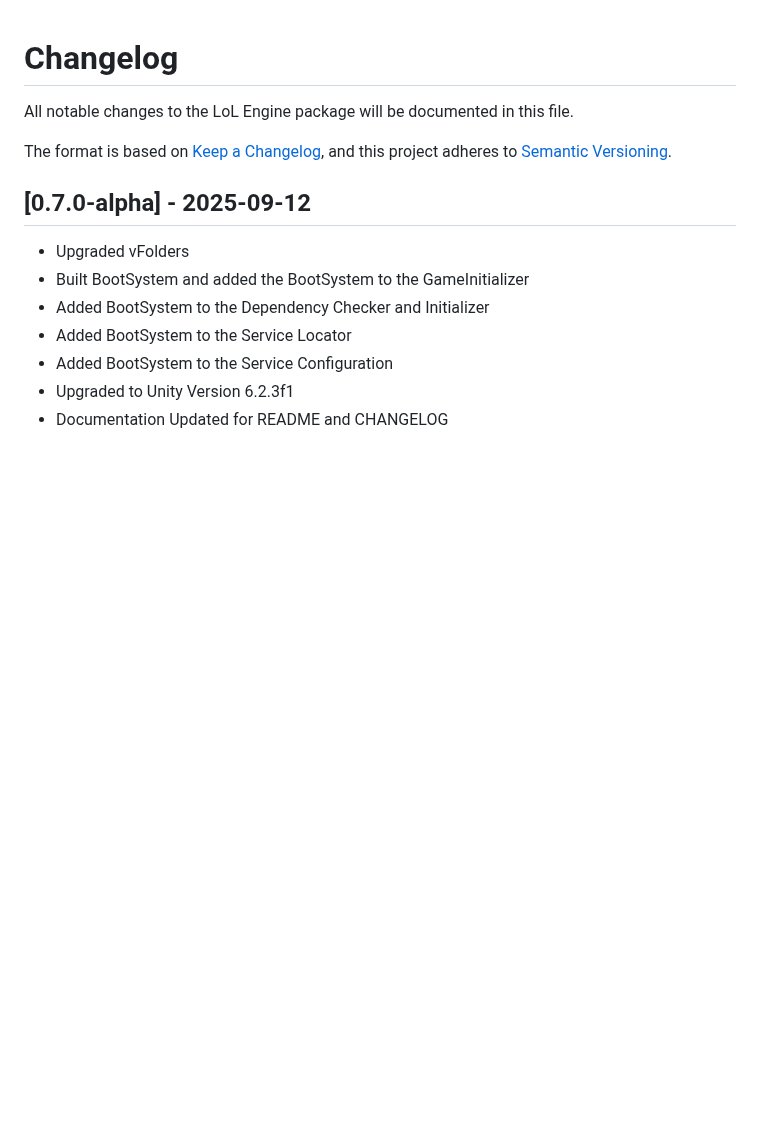
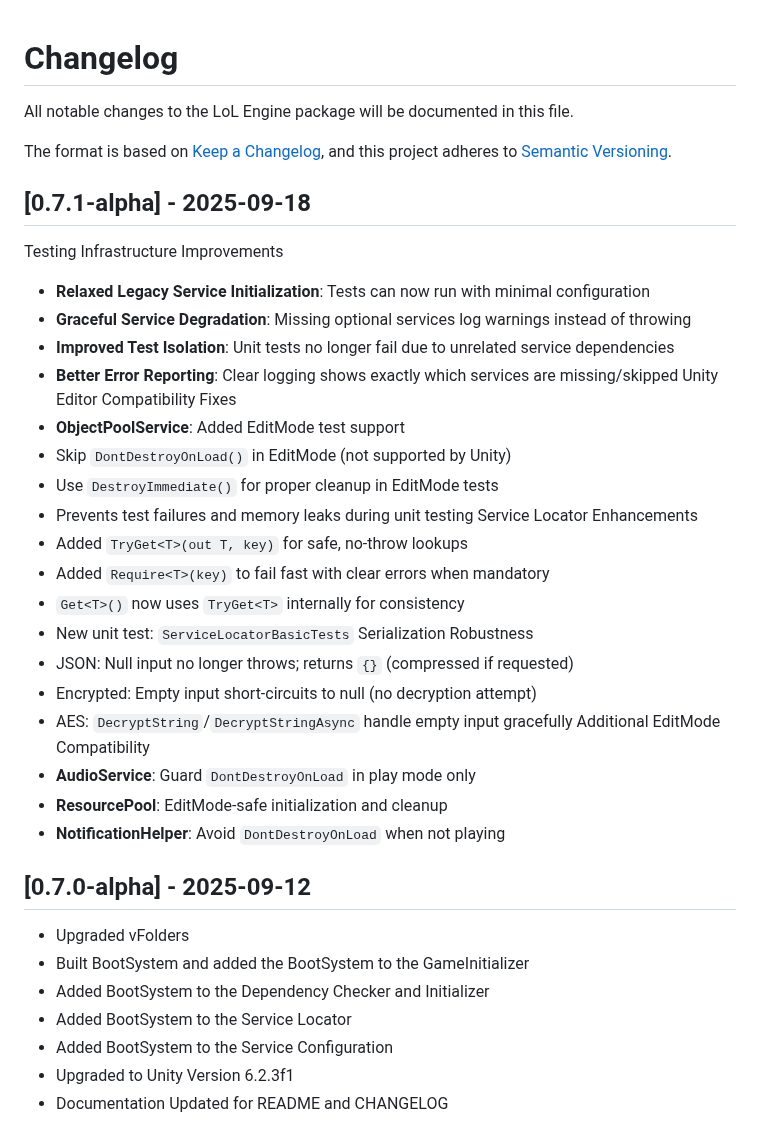
Before and after one commit to alien-tardigrade/LoL-Engine-README, a Markdown page: CHANGELOG.md, the part around the change. Drawn GitHub-style; blank space fills up the shorter version.

Commit message:
Version 0.7.1-alpha release

```diff
--- a/CHANGELOG.md
+++ b/CHANGELOG.md
@@ -4,6 +4,31 @@ All notable changes to the LoL Engine package will be documented in this file.
 
 The format is based on [Keep a Changelog](https://keepachangelog.com/en/1.0.0/),
 and this project adheres to [Semantic Versioning](https://semver.org/spec/v2.0.0.html).
+
+## [0.7.1-alpha] - 2025-09-18
+Testing Infrastructure Improvements
+- **Relaxed Legacy Service Initialization**: Tests can now run with minimal configuration
+- **Graceful Service Degradation**: Missing optional services log warnings instead of throwing
+- **Improved Test Isolation**: Unit tests no longer fail due to unrelated service dependencies
+- **Better Error Reporting**: Clear logging shows exactly which services are missing/skipped
+Unity Editor Compatibility Fixes
+- **ObjectPoolService**: Added EditMode test support
+- Skip `DontDestroyOnLoad()` in EditMode (not supported by Unity)
+- Use `DestroyImmediate()` for proper cleanup in EditMode tests
+- Prevents test failures and memory leaks during unit testing
+Service Locator Enhancements
+- Added `TryGet<T>(out T, key)` for safe, no-throw lookups
+- Added `Require<T>(key)` to fail fast with clear errors when mandatory
+- `Get<T>()` now uses `TryGet<T>` internally for consistency
+- New unit test: `ServiceLocatorBasicTests`
+Serialization Robustness
+- JSON: Null input no longer throws; returns `{}` (compressed if requested)
+- Encrypted: Empty input short-circuits to null (no decryption attempt)
+- AES: `DecryptString`/`DecryptStringAsync` handle empty input gracefully
+Additional EditMode Compatibility
+- **AudioService**: Guard `DontDestroyOnLoad` in play mode only
+- **ResourcePool**: EditMode-safe initialization and cleanup
+- **NotificationHelper**: Avoid `DontDestroyOnLoad` when not playing
 
 ## [0.7.0-alpha] - 2025-09-12
 - Upgraded vFolders
```
Also changed, not shown: README.md (+1 -1 lines).
